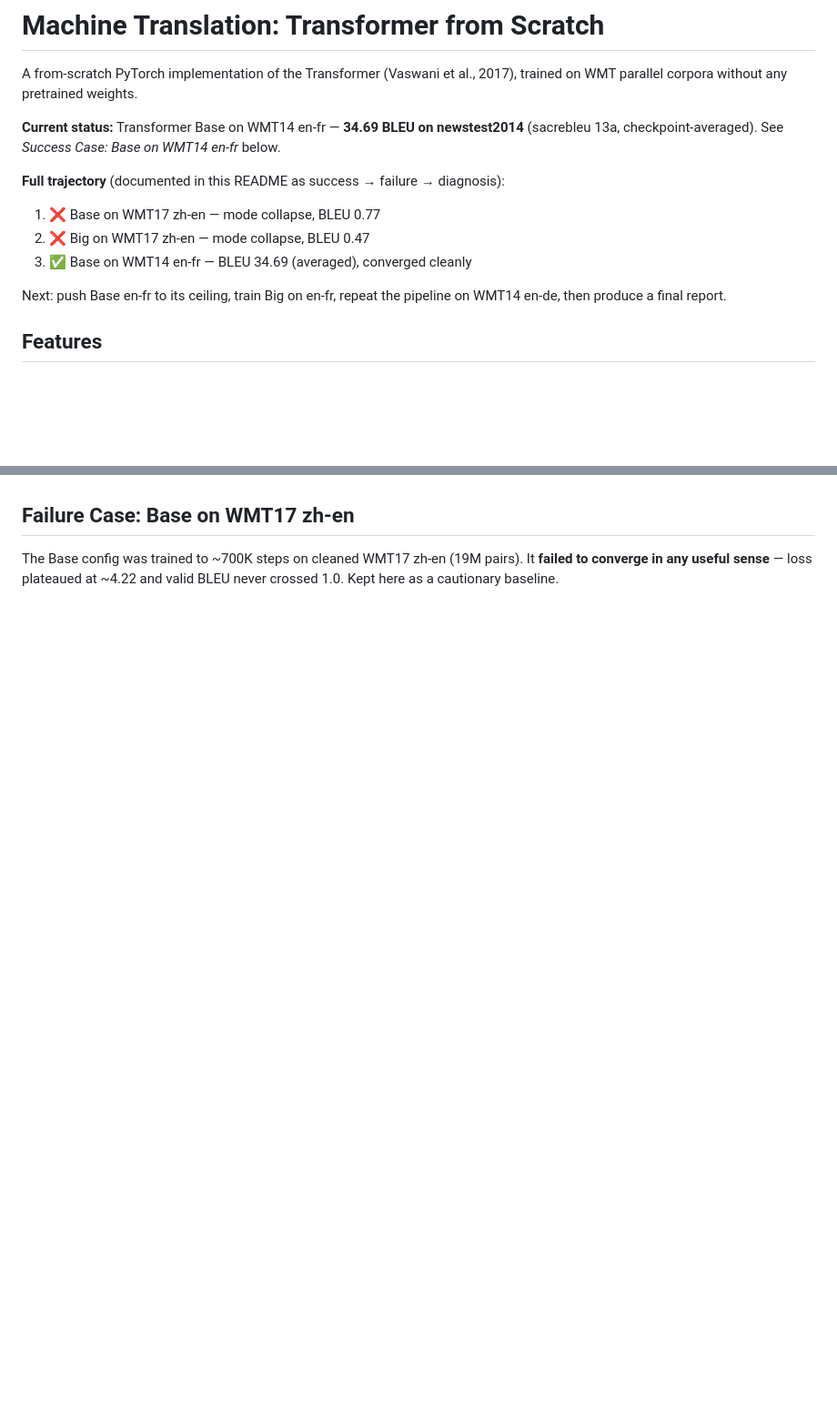
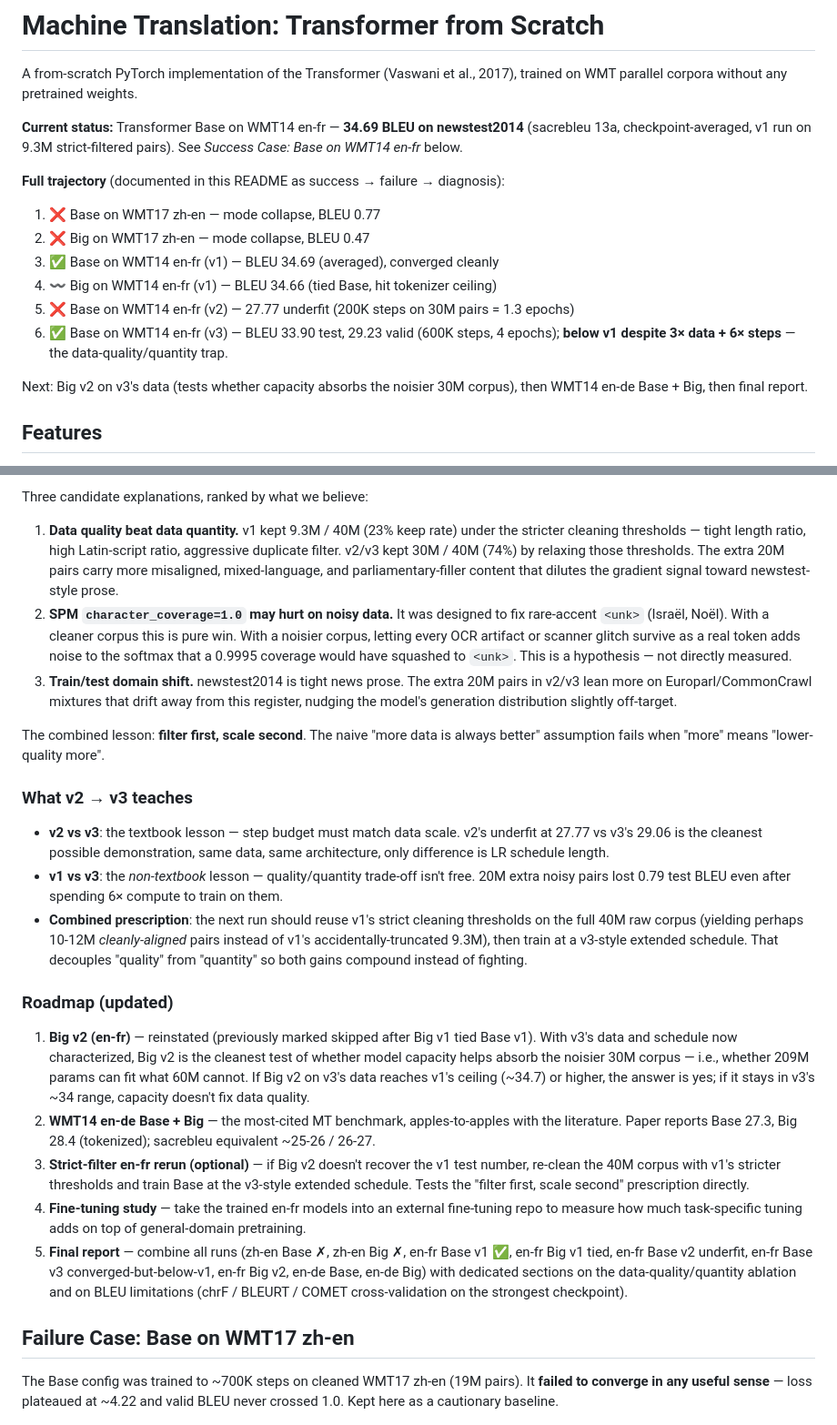
Before and after one commit to Euswbnix/Machine_translation, a Markdown page: README.md, 2 parts joined by grey strips. Shown at 91% size. GitHub-like rendering; blank space fills up the shorter version.

```diff
--- a/README.md
+++ b/README.md
@@ -4,15 +4,20 @@ A from-scratch PyTorch implementation of the Transformer (Vaswani et al., 2017),
 trained on WMT parallel corpora without any pretrained weights.
 
 **Current status:** Transformer Base on WMT14 en-fr — **34.69 BLEU on newstest2014**
-(sacrebleu 13a, checkpoint-averaged). See *Success Case: Base on WMT14 en-fr* below.
+(sacrebleu 13a, checkpoint-averaged, v1 run on 9.3M strict-filtered pairs).
+See *Success Case: Base on WMT14 en-fr* below.
 
 **Full trajectory** (documented in this README as success → failure → diagnosis):
 1. ❌ Base on WMT17 zh-en — mode collapse, BLEU 0.77
 2. ❌ Big on WMT17 zh-en — mode collapse, BLEU 0.47
-3. ✅ Base on WMT14 en-fr — BLEU 34.69 (averaged), converged cleanly
+3. ✅ Base on WMT14 en-fr (v1) — BLEU 34.69 (averaged), converged cleanly
+4. 〰️ Big on WMT14 en-fr (v1) — BLEU 34.66 (tied Base, hit tokenizer ceiling)
+5. ❌ Base on WMT14 en-fr (v2) — 27.77 underfit (200K steps on 30M pairs = 1.3 epochs)
+6. ✅ Base on WMT14 en-fr (v3) — BLEU 33.90 test, 29.23 valid (600K steps, 4 epochs);
+   **below v1 despite 3× data + 6× steps** — the data-quality/quantity trap.
 
-Next: push Base en-fr to its ceiling, train Big on en-fr, repeat the pipeline
-on WMT14 en-de, then produce a final report.
+Next: Big v2 on v3's data (tests whether capacity absorbs the noisier 30M
+corpus), then WMT14 en-de Base + Big, then final report.
 
 ## Features
 
@@ -606,3 +645,66 @@ recording.
+Three candidate explanations, ranked by what we believe:
+
+1. **Data quality beat data quantity.** v1 kept 9.3M / 40M (23% keep
+   rate) under the stricter cleaning thresholds — tight length ratio,
+   high Latin-script ratio, aggressive duplicate filter. v2/v3 kept
+   30M / 40M (74%) by relaxing those thresholds. The extra 20M pairs
+   carry more misaligned, mixed-language, and parliamentary-filler
+   content that dilutes the gradient signal toward newstest-style prose.
+2. **SPM `character_coverage=1.0` may hurt on noisy data.** It was
+   designed to fix rare-accent `<unk>` (Israël, Noël). With a cleaner
+   corpus this is pure win. With a noisier corpus, letting every OCR
+   artifact or scanner glitch survive as a real token adds noise to the
+   softmax that a 0.9995 coverage would have squashed to `<unk>`. This
+   is a hypothesis — not directly measured.
+3. **Train/test domain shift.** newstest2014 is tight news prose. The
+   extra 20M pairs in v2/v3 lean more on Europarl/CommonCrawl mixtures
+   that drift away from this register, nudging the model's generation
+   distribution slightly off-target.
+
+The combined lesson: **filter first, scale second**. The naive "more data
+is always better" assumption fails when "more" means "lower-quality
+more".
+
+### What v2 → v3 teaches
+
+- **v2 vs v3**: the textbook lesson — step budget must match data scale.
+  v2's underfit at 27.77 vs v3's 29.06 is the cleanest possible
+  demonstration, same data, same architecture, only difference is LR
+  schedule length.
+- **v1 vs v3**: the *non-textbook* lesson — quality/quantity trade-off
+  isn't free. 20M extra noisy pairs lost 0.79 test BLEU even after
+  spending 6× compute to train on them.
+- **Combined prescription**: the next run should reuse v1's strict
+  cleaning thresholds on the full 40M raw corpus (yielding perhaps
+  10-12M *cleanly-aligned* pairs instead of v1's accidentally-truncated
+  9.3M), then train at a v3-style extended schedule. That decouples
+  "quality" from "quantity" so both gains compound instead of fighting.
+
+### Roadmap (updated)
+
+1. **Big v2 (en-fr)** — reinstated (previously marked skipped after Big
+   v1 tied Base v1). With v3's data and schedule now characterized, Big
+   v2 is the cleanest test of whether model capacity helps absorb the
+   noisier 30M corpus — i.e., whether 209M params can fit what 60M
+   cannot. If Big v2 on v3's data reaches v1's ceiling (~34.7) or
+   higher, the answer is yes; if it stays in v3's ~34 range, capacity
+   doesn't fix data quality.
+2. **WMT14 en-de Base + Big** — the most-cited MT benchmark, apples-to-apples
+   with the literature. Paper reports Base 27.3, Big 28.4 (tokenized);
+   sacrebleu equivalent ~25-26 / 26-27.
+3. **Strict-filter en-fr rerun (optional)** — if Big v2 doesn't recover
+   the v1 test number, re-clean the 40M corpus with v1's stricter
+   thresholds and train Base at the v3-style extended schedule. Tests
+   the "filter first, scale second" prescription directly.
+4. **Fine-tuning study** — take the trained en-fr models into an external
+   fine-tuning repo to measure how much task-specific tuning adds on
+   top of general-domain pretraining.
+5. **Final report** — combine all runs (zh-en Base ✗, zh-en Big ✗,
+   en-fr Base v1 ✅, en-fr Big v1 tied, en-fr Base v2 underfit, en-fr
+   Base v3 converged-but-below-v1, en-fr Big v2, en-de Base, en-de Big)
+   with dedicated sections on the data-quality/quantity ablation and on
+   BLEU limitations (chrF / BLEURT / COMET cross-validation on the
+   strongest checkpoint).
 
 ## Failure Case: Base on WMT17 zh-en
 
```
Also changed, not shown: other parts of README.md (+80 -46 lines).
